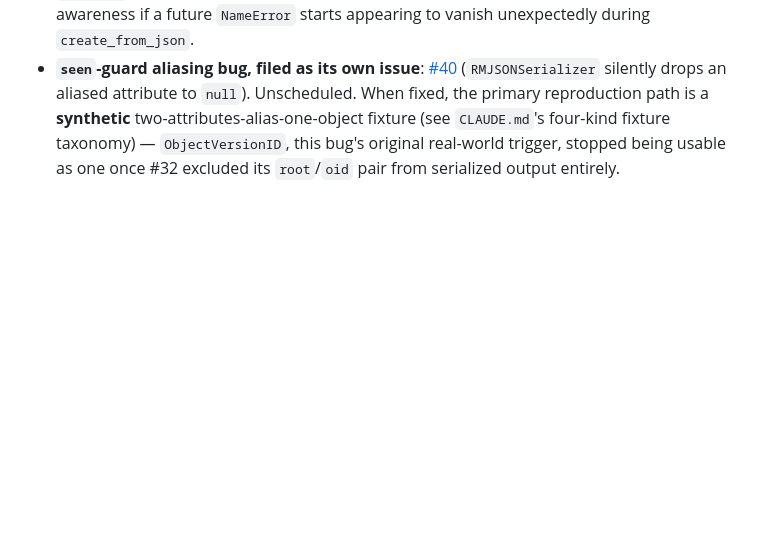
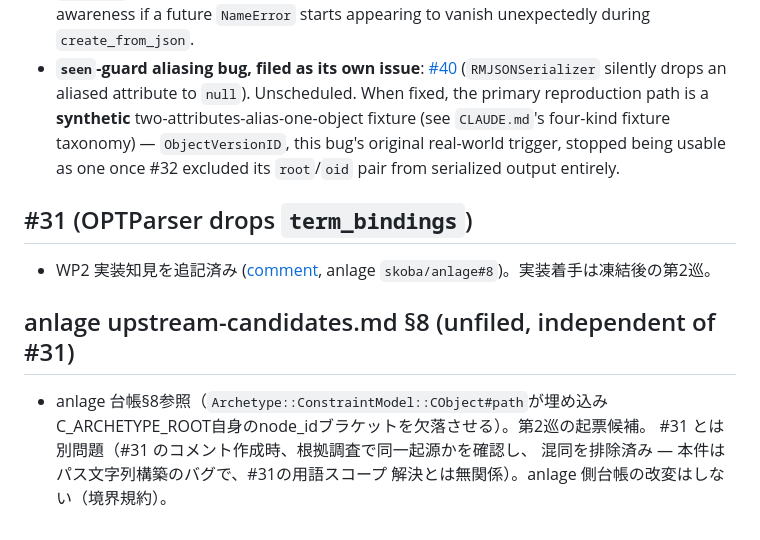
Before and after one commit to skoba/openehr-ruby, a Markdown page: docs/backlog.md, the part around the change. Drawn GitHub-style; blank space fills up the shorter version.

Commit message:
Docs: record #31 WP2 comment and anlage ledger §8 independence
- Links the term_bindings implementation-knowledge comment posted to
  #31 (https://github.com/skoba/openehr-ruby/issues/31#issuecomment-5383687600),
  sourced from anlage's WP2 extractor (skoba/anlage#8). Implementation
  itself stays deferred to the second upstream-sprint round after the
  current freeze.
- Separately records that anlage's upstream-candidates.md §8
  (CObject#path dropping the embedded C_ARCHETYPE_ROOT's own node_id
  bracket) is an unfiled, independent candidate for that same round -
  confirmed unrelated to #31 while researching the comment above (a
  path-string-construction bug, not #31's terminology-scope issue).
  anlage's own ledger is not touched here, per the repository boundary
  rule.

Semver: neutral (docs-only).

Co-Authored-By: Claude Sonnet 5 <noreply@anthropic.com>

```diff
--- a/docs/backlog.md
+++ b/docs/backlog.md
@@ -70,3 +70,17 @@ being tracked in `openehr-rails`'s own `docs/backlog.md`, not duplicated here.
   `CLAUDE.md`'s four-kind fixture taxonomy) — `ObjectVersionID`, this bug's original
   real-world trigger, stopped being usable as one once #32 excluded its `root`/`oid`
   pair from serialized output entirely.
+
+## #31 (OPTParser drops `term_bindings`)
+
+- WP2 実装知見を追記済み
+  ([comment](https://github.com/skoba/openehr-ruby/issues/31#issuecomment-5383687600),
+  anlage `skoba/anlage#8`)。実装着手は凍結後の第2巡。
+
+## anlage upstream-candidates.md §8 (unfiled, independent of #31)
+
+- anlage 台帳§8参照（`Archetype::ConstraintModel::CObject#path`が埋め込み
+  C_ARCHETYPE_ROOT自身のnode_idブラケットを欠落させる）。第2巡の起票候補。
+  #31 とは別問題（#31 のコメント作成時、根拠調査で同一起源かを確認し、
+  混同を排除済み — 本件はパス文字列構築のバグで、#31の用語スコープ
+  解決とは無関係）。anlage 側台帳の改変はしない（境界規約）。
```
